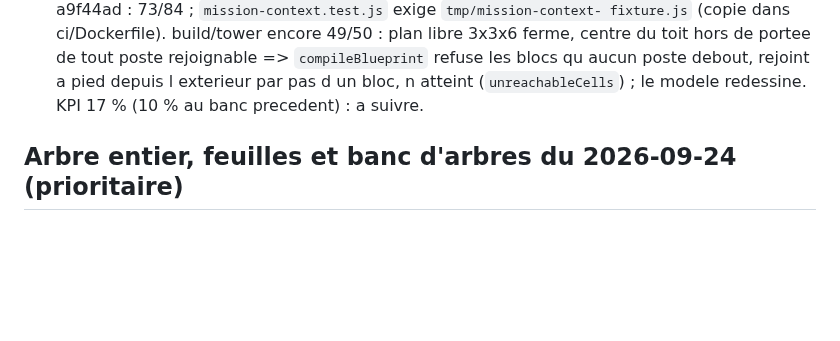
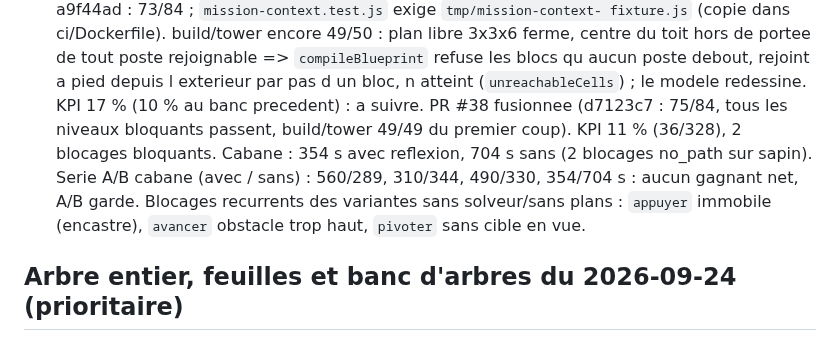
Before and after one commit to Rhadamanthe0/AgentCraft, a Markdown page: AGENTS.md, the part around the change. Drawn GitHub-style; blank space fills up the shorter version.

Commit message:
AGENTS.md : resultats du banc de la PR #38 (KPI, A/B cabane)
Co-Authored-By: Claude Opus 5.5 <noreply@anthropic.com>
Claude-Session: https://claude.ai/code/session_014XVRsiU5u2B9r5vv1QN2t8

```diff
--- a/AGENTS.md
+++ b/AGENTS.md
@@ -89,6 +89,13 @@ optimiser (pas de « benchmaxing »). Regles qui en decoulent :
   `compileBlueprint` refuse les blocs qu aucun poste debout, rejoint a pied
   depuis l exterieur par pas d un bloc, n atteint (`unreachableCells`) ; le
   modele redessine. KPI 17 % (10 % au banc precedent) : a suivre.
+  PR #38 fusionnee (d7123c7 : 75/84, tous les niveaux bloquants passent,
+  build/tower 49/49 du premier coup). KPI 11 % (36/328), 2 blocages bloquants.
+  Cabane : 354 s avec reflexion, 704 s sans (2 blocages no_path sur sapin).
+  Serie A/B cabane (avec / sans) : 560/289, 310/344, 490/330, 354/704 s :
+  aucun gagnant net, A/B garde. Blocages recurrents des variantes sans
+  solveur/sans plans : `appuyer` immobile (encastre), `avancer` obstacle trop
+  haut, `pivoter` sans cible en vue.
 
 ## Arbre entier, feuilles et banc d'arbres du 2026-09-24 (prioritaire)
 
```
